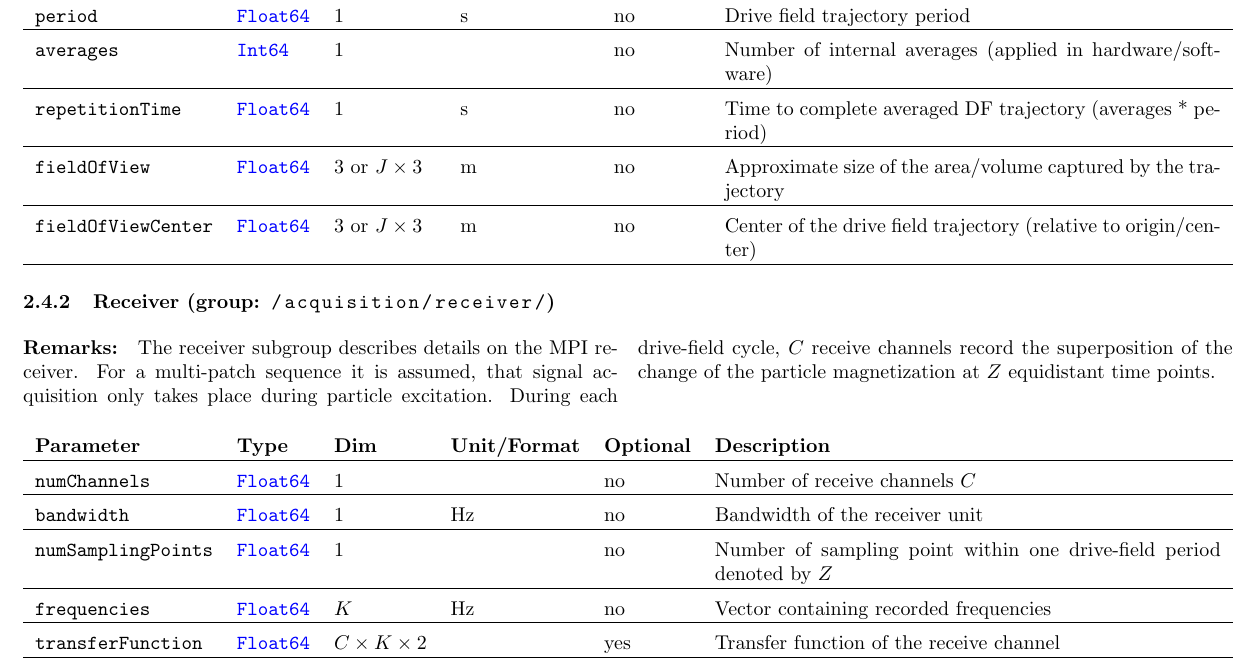
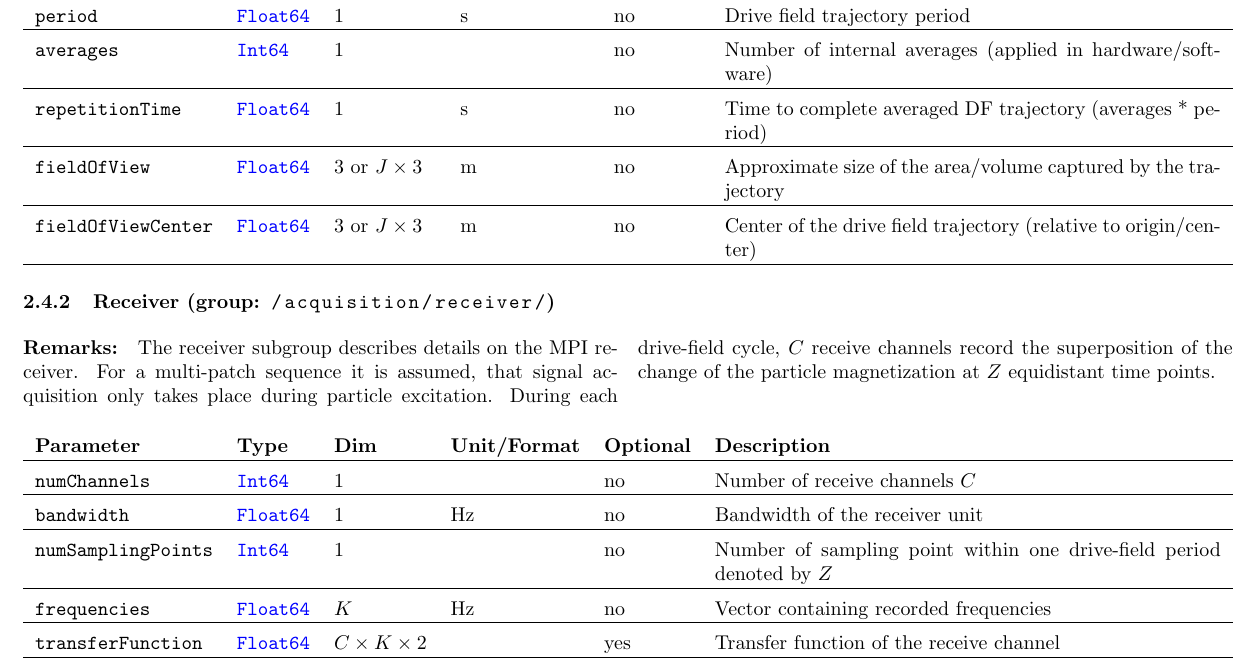
Before and after one commit to MagneticParticleImaging/MDF, a LaTeX paper (specification/MDF_v01.tex): part of page 6 of 9, cut so that both start at the same text. Compiled offline with pdfLaTeX.

Commit message:
changed all num* parameters to Int64 type

```diff
--- a/specification/MDF_v01.tex
+++ b/specification/MDF_v01.tex
@@ -259,9 +259,9 @@ Certain parameters such as \inl{strength}, \inl{fieldOfViewCenter}, and \inl{fie
 
 \noindent \begin{tabularx}{\columnwidth}{lllllX}
 \textbf{Parameter} & \textbf{Type} & \textbf{Dim} & \textbf{Unit/Format} & \textbf{Optional} & \textbf{Description} \\ \hline
-\inlvar{numChannels} & \inltab{Float64} & 1 & & no & Number of receive channels $C$ \\ \hline
+\inlvar{numChannels} & \inltab{Int64} & 1 & & no & Number of receive channels $C$ \\ \hline
 \inlvar{bandwidth} & \inltab{Float64} & 1 & Hz & no & Bandwidth of the receiver unit \\ \hline
-\inlvar{numSamplingPoints} & \inltab{Float64} & 1 &  & no & Number of sampling point within one drive-field period denoted by $Z$ \\ \hline
+\inlvar{numSamplingPoints} & \inltab{Int64} & 1 &  & no & Number of sampling point within one drive-field period denoted by $Z$ \\ \hline
 \inlvar{frequencies} & \inltab{Float64} & $K$ & Hz & no & Vector containing recorded frequencies \\ \hline
 \inlvar{transferFunction} & \inltab{Float64} & $C \times K \times 2$ &  & yes & Transfer function of the receive channel \\ \hline
 \end{tabularx}
```
Also changed, not shown: specification/MDF_v01.pdf.
